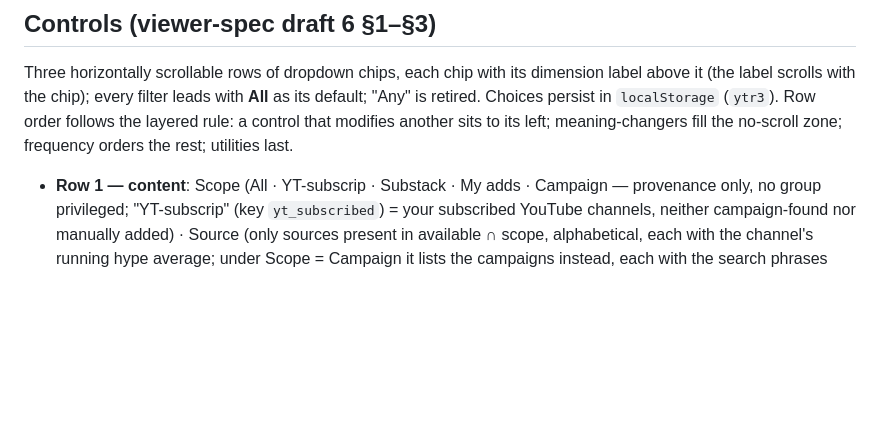
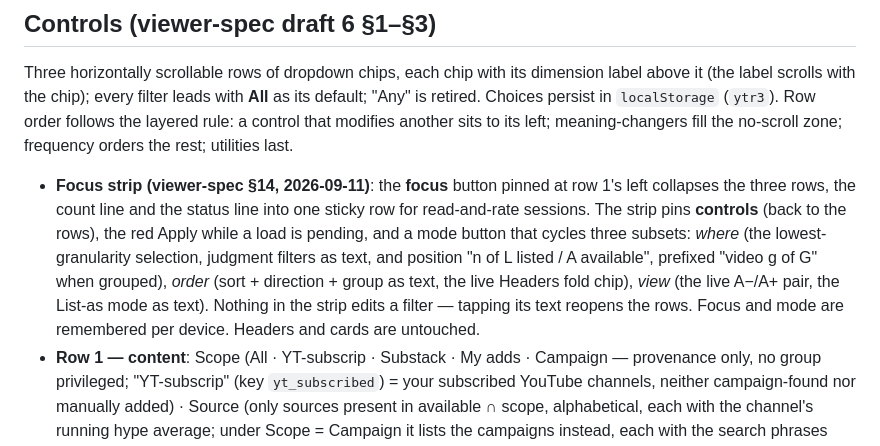
Before and after one commit to mikegarton/nugget-review, a Markdown page: README.md, the part around the change. Drawn GitHub-style; blank space fills up the shorter version.

Commit message:
README: Focus strip paragraph under Controls (viewer-spec §14)
Co-Authored-By: Claude Fable 5.1 <noreply@anthropic.com>

```diff
--- a/README.md
+++ b/README.md
@@ -94,6 +94,17 @@ leads with **All** as its default; "Any" is retired. Choices persist in
 modifies another sits to its left; meaning-changers fill the no-scroll
 zone; frequency orders the rest; utilities last.
 
+- **Focus strip (viewer-spec §14, 2026-09-11)**: the **focus** button
+  pinned at row 1's left collapses the three rows, the count line and the
+  status line into one sticky row for read-and-rate sessions. The strip
+  pins **controls** (back to the rows), the red Apply while a load is
+  pending, and a mode button that cycles three subsets: *where* (the
+  lowest-granularity selection, judgment filters as text, and position
+  "n of L listed / A available", prefixed "video g of G" when grouped),
+  *order* (sort + direction + group as text, the live Headers fold chip),
+  *view* (the live A−/A+ pair, the List-as mode as text). Nothing in the
+  strip edits a filter — tapping its text reopens the rows. Focus and mode
+  are remembered per device. Headers and cards are untouched.
 - **Row 1 — content**: Scope (All · YT-subscrip · Substack · My adds ·
   Campaign — provenance only, no group privileged; "YT-subscrip" (key
   `yt_subscribed`) = your subscribed YouTube channels, neither
```
